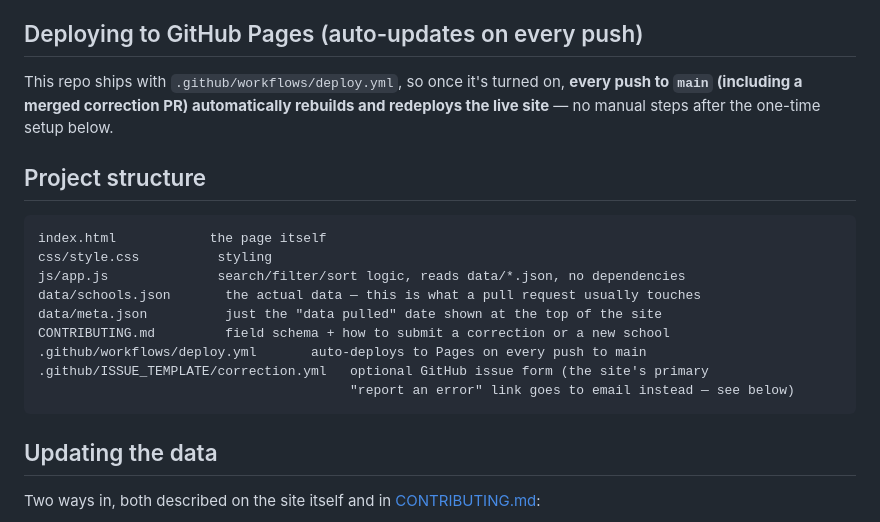
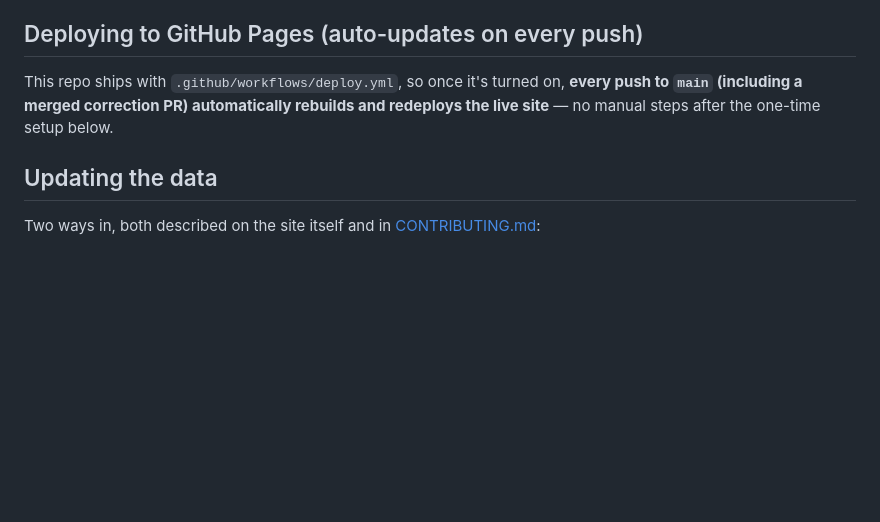
Before and after one commit to nathanReitinger/law-schools-and-computing-resources, a Markdown page: README.md, the part around the change. Drawn GitHub-style; blank space fills up the shorter version.

````diff
--- a/README.md
+++ b/README.md
@@ -41,20 +41,6 @@ This repo ships with `.github/workflows/deploy.yml`, so once it's turned on, **e
 (including a merged correction PR) automatically rebuilds and redeploys the live site** — no manual
 steps after the one-time setup below.
 
-## Project structure
-
-```
-index.html            the page itself
-css/style.css          styling
-js/app.js              search/filter/sort logic, reads data/*.json, no dependencies
-data/schools.json       the actual data — this is what a pull request usually touches
-data/meta.json          just the "data pulled" date shown at the top of the site
-CONTRIBUTING.md         field schema + how to submit a correction or a new school
-.github/workflows/deploy.yml       auto-deploys to Pages on every push to main
-.github/ISSUE_TEMPLATE/correction.yml   optional GitHub issue form (the site's primary
-                                        "report an error" link goes to email instead — see below)
-```
-
 ## Updating the data
 
 Two ways in, both described on the site itself and in [CONTRIBUTING.md](CONTRIBUTING.md):
````
